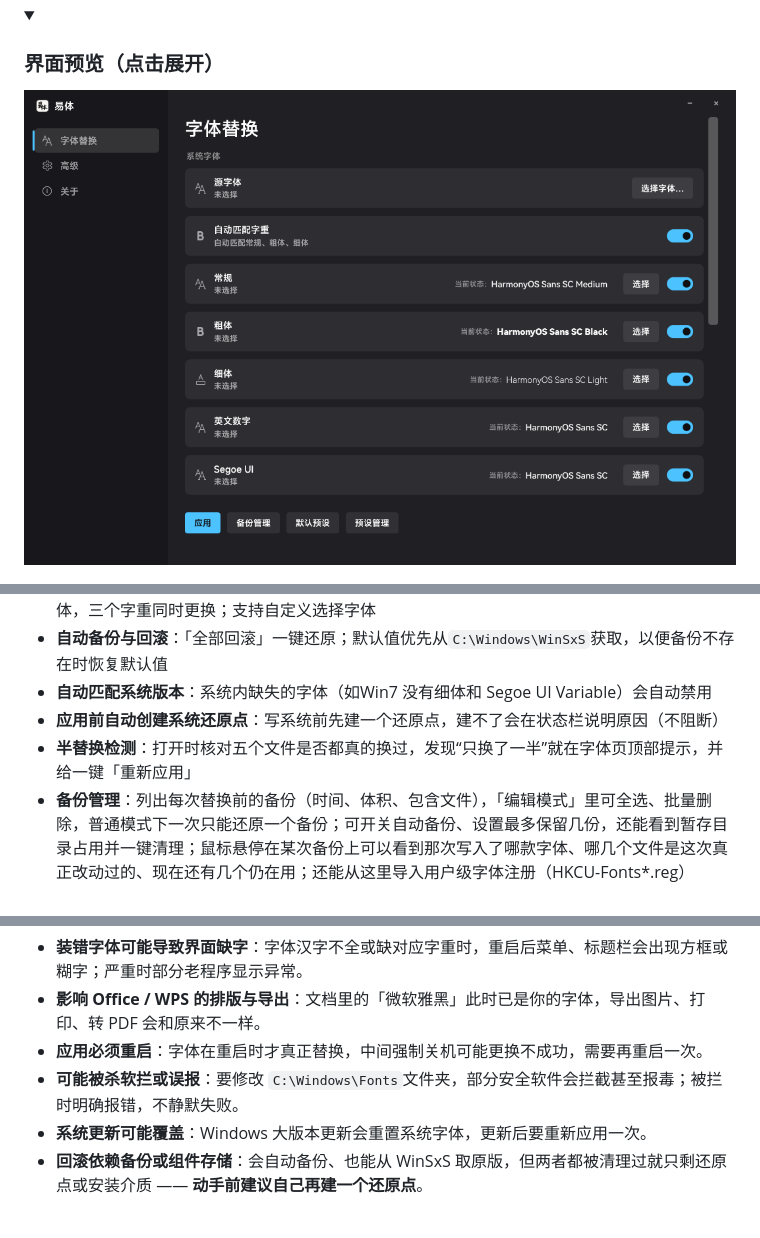
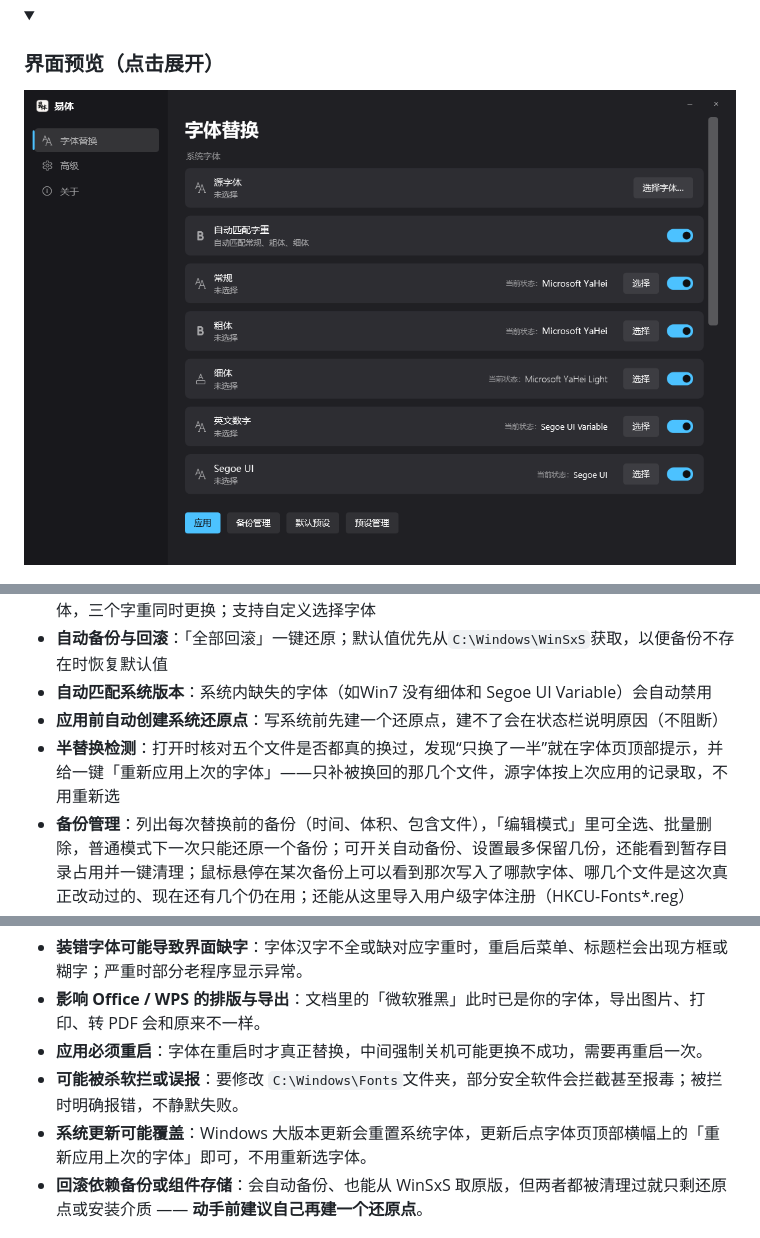
Before and after one commit to moyuer233/yiti, a Markdown page: README.md, 3 parts joined by grey strips. Drawn GitHub-style; pictures changed too: docs/font.png; folded sections open.

```diff
--- a/README.md
+++ b/README.md
@@ -44,7 +44,7 @@ _✨ 傻瓜式Windows全局字体替换工具 ✨_
 - **自动备份与回滚**：「全部回滚」一键还原；默认值优先从`C:\Windows\WinSxS`获取，以便备份不存在时恢复默认值
 - **自动匹配系统版本**：系统内缺失的字体（如Win7 没有细体和 Segoe UI Variable）会自动禁用
 - **应用前自动创建系统还原点**：写系统前先建一个还原点，建不了会在状态栏说明原因（不阻断）
-- **半替换检测**：打开时核对五个文件是否都真的换过，发现“只换了一半”就在字体页顶部提示，并给一键「重新应用」
+- **半替换检测**：打开时核对五个文件是否都真的换过，发现“只换了一半”就在字体页顶部提示，并给一键「重新应用上次的字体」——只补被换回的那几个文件，源字体按上次应用的记录取，不用重新选
 - **备份管理**：列出每次替换前的备份（时间、体积、包含文件），「编辑模式」里可全选、批量删除，普通模式下一次只能还原一个备份；可开关自动备份、设置最多保留几份，还能看到暂存目录占用并一键清理；鼠标悬停在某次备份上可以看到那次写入了哪款字体、哪几个文件是这次真正改动过的、现在还有几个仍在用；还能从这里导入用户级字体注册（HKCU-Fonts*.reg）
 - **缺失文件可补回**：启动时发现某个系统字体文件不在了（例如改名的中间步骤被打断），字体页顶部会提示，并给「从备份补回」一键还原
 
@@ -70,7 +70,7 @@ _✨ 傻瓜式Windows全局字体替换工具 ✨_
 - **影响 Office / WPS 的排版与导出**：文档里的「微软雅黑」此时已是你的字体，导出图片、打印、转 PDF 会和原来不一样。
 - **应用必须重启**：字体在重启时才真正替换，中间强制关机可能更换不成功，需要再重启一次。
 - **可能被杀软拦或误报**：要修改 `C:\Windows\Fonts`文件夹，部分安全软件会拦截甚至报毒；被拦时明确报错，不静默失败。
-- **系统更新可能覆盖**：Windows 大版本更新会重置系统字体，更新后要重新应用一次。
+- **系统更新可能覆盖**：Windows 大版本更新会重置系统字体，更新后点字体页顶部横幅上的「重新应用上次的字体」即可，不用重新选字体。
 - **回滚依赖备份或组件存储**：会自动备份、也能从 WinSxS 取原版，但两者都被清理过就只剩还原点或安装介质 —— **动手前建议自己再建一个还原点**。
 
 ## 不同系统字体修改的区别
```
Also changed, not shown: README.en.md (+2 -2 lines), docs/about.png, docs/about_en.png, docs/adv.png, docs/adv_en.png, docs/font_en.png, 9 other files.
